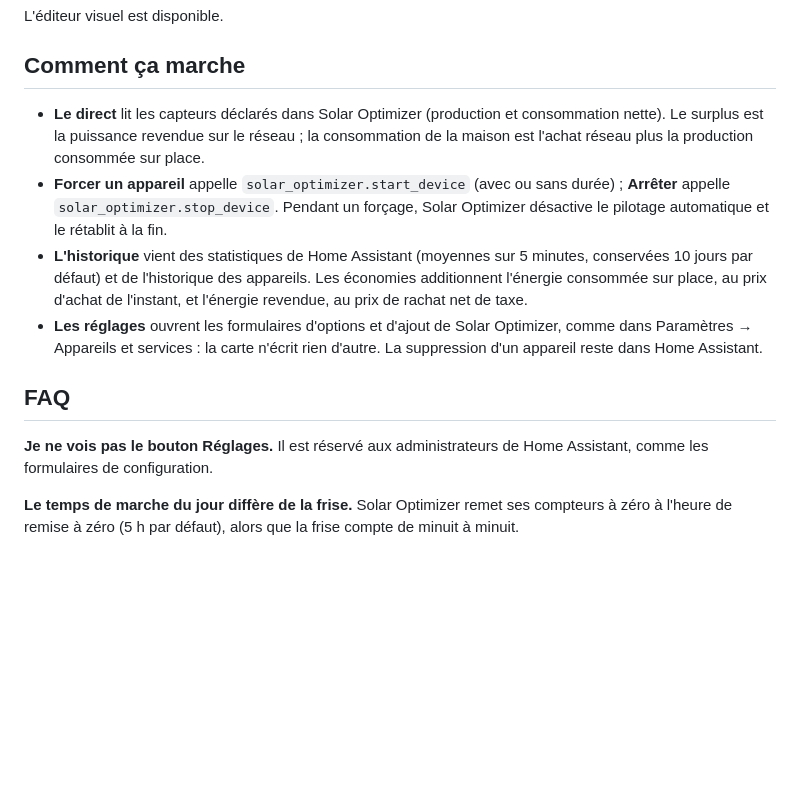
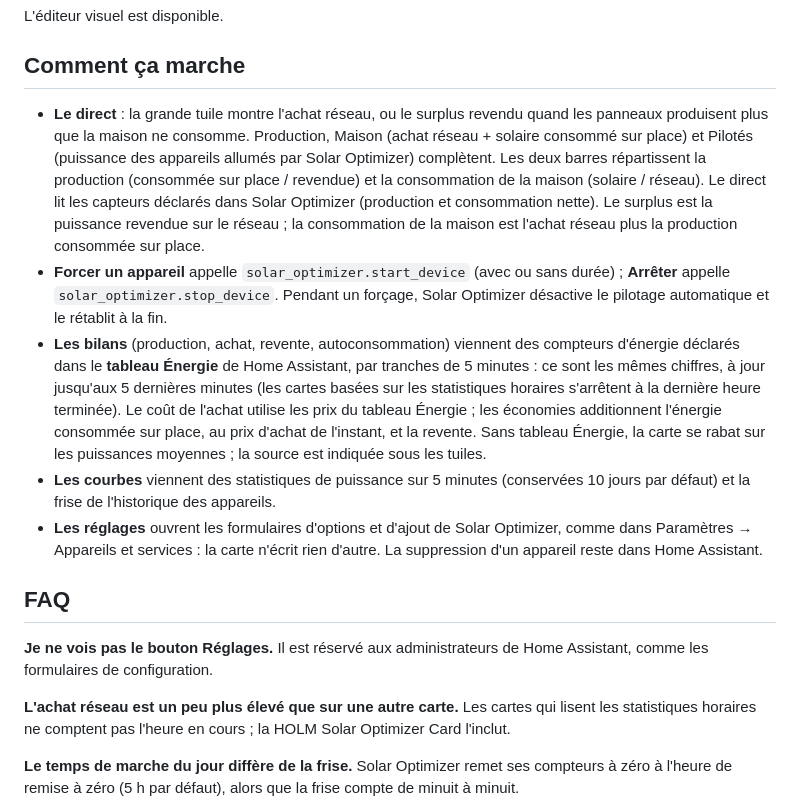
Before and after one commit to kaaribou/holm-solar-optimizer-card, a Markdown page: README.md, the part around one of its changes. Drawn GitHub-style; blank space fills up the shorter version.

```diff
--- a/README.md
+++ b/README.md
@@ -73,14 +83,17 @@ L'éditeur visuel est disponible.
 
 ## Comment ça marche
 
-- **Le direct** lit les capteurs déclarés dans Solar Optimizer (production et consommation nette). Le surplus est la puissance revendue sur le réseau ; la consommation de la maison est l'achat réseau plus la production consommée sur place.
+- **Le direct** : la grande tuile montre l'achat réseau, ou le surplus revendu quand les panneaux produisent plus que la maison ne consomme. Production, Maison (achat réseau + solaire consommé sur place) et Pilotés (puissance des appareils allumés par Solar Optimizer) complètent. Les deux barres répartissent la production (consommée sur place / revendue) et la consommation de la maison (solaire / réseau). Le direct lit les capteurs déclarés dans Solar Optimizer (production et consommation nette). Le surplus est la puissance revendue sur le réseau ; la consommation de la maison est l'achat réseau plus la production consommée sur place.
 - **Forcer un appareil** appelle `solar_optimizer.start_device` (avec ou sans durée) ; **Arrêter** appelle `solar_optimizer.stop_device`. Pendant un forçage, Solar Optimizer désactive le pilotage automatique et le rétablit à la fin.
-- **L'historique** vient des statistiques de Home Assistant (moyennes sur 5 minutes, conservées 10 jours par défaut) et de l'historique des appareils. Les économies additionnent l'énergie consommée sur place, au prix d'achat de l'instant, et l'énergie revendue, au prix de rachat net de taxe.
+- **Les bilans** (production, achat, revente, autoconsommation) viennent des compteurs d'énergie déclarés dans le **tableau Énergie** de Home Assistant, par tranches de 5 minutes : ce sont les mêmes chiffres, à jour jusqu'aux 5 dernières minutes (les cartes basées sur les statistiques horaires s'arrêtent à la dernière heure terminée). Le coût de l'achat utilise les prix du tableau Énergie ; les économies additionnent l'énergie consommée sur place, au prix d'achat de l'instant, et la revente. Sans tableau Énergie, la carte se rabat sur les puissances moyennes ; la source est indiquée sous les tuiles.
+- **Les courbes** viennent des statistiques de puissance sur 5 minutes (conservées 10 jours par défaut) et la frise de l'historique des appareils.
 - **Les réglages** ouvrent les formulaires d'options et d'ajout de Solar Optimizer, comme dans Paramètres → Appareils et services : la carte n'écrit rien d'autre. La suppression d'un appareil reste dans Home Assistant.
 
 ## FAQ
 
 **Je ne vois pas le bouton Réglages.** Il est réservé aux administrateurs de Home Assistant, comme les formulaires de configuration.
+
+**L'achat réseau est un peu plus élevé que sur une autre carte.** Les cartes qui lisent les statistiques horaires ne comptent pas l'heure en cours ; la HOLM Solar Optimizer Card l'inclut.
 
 **Le temps de marche du jour diffère de la frise.** Solar Optimizer remet ses compteurs à zéro à l'heure de remise à zéro (5 h par défaut), alors que la frise compte de minuit à minuit.
 
```
Also changed, not shown: other parts of README.md (+11 -1 lines), README.en.md (+16 -3 lines), docs/images/carte.png, docs/images/historique.png, 1 other file.
